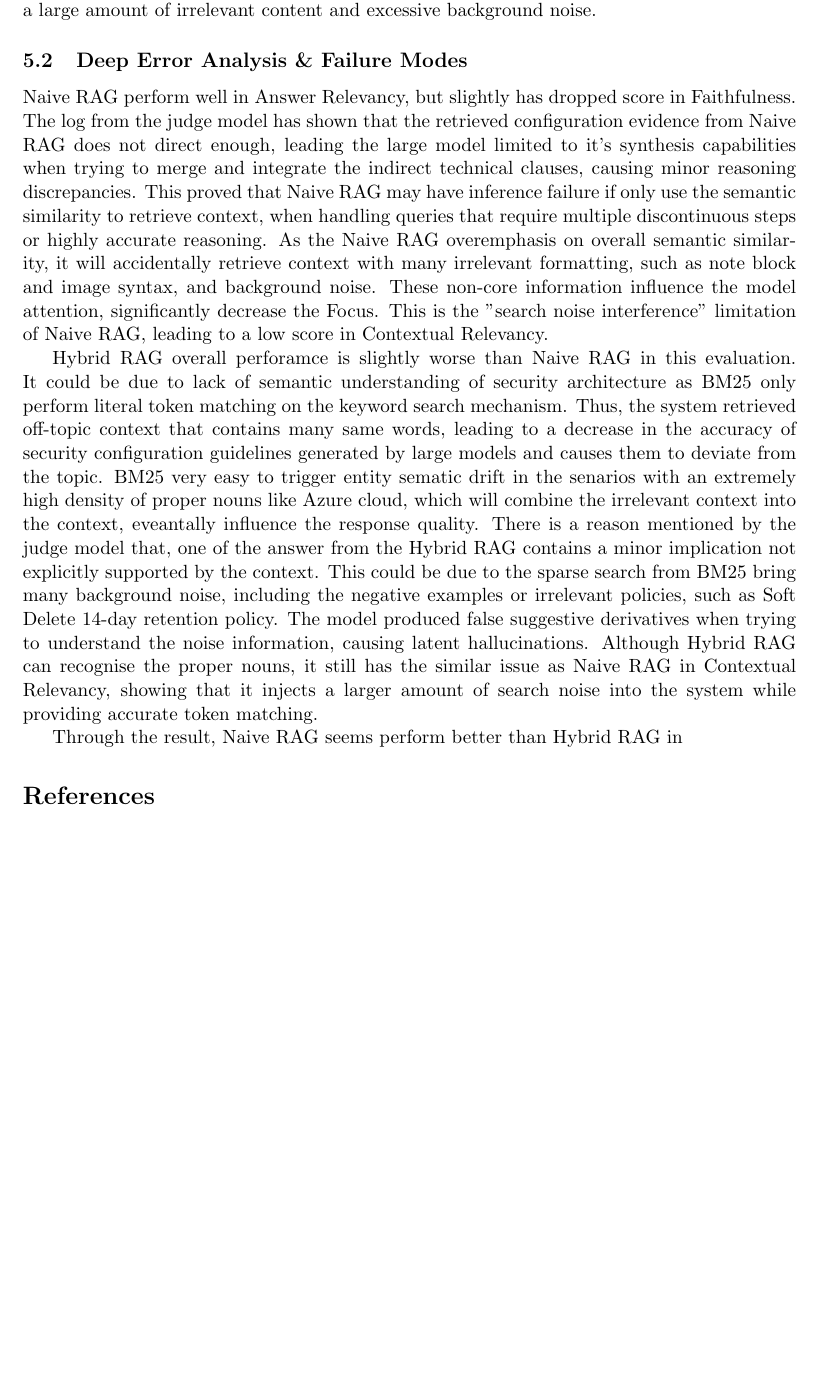
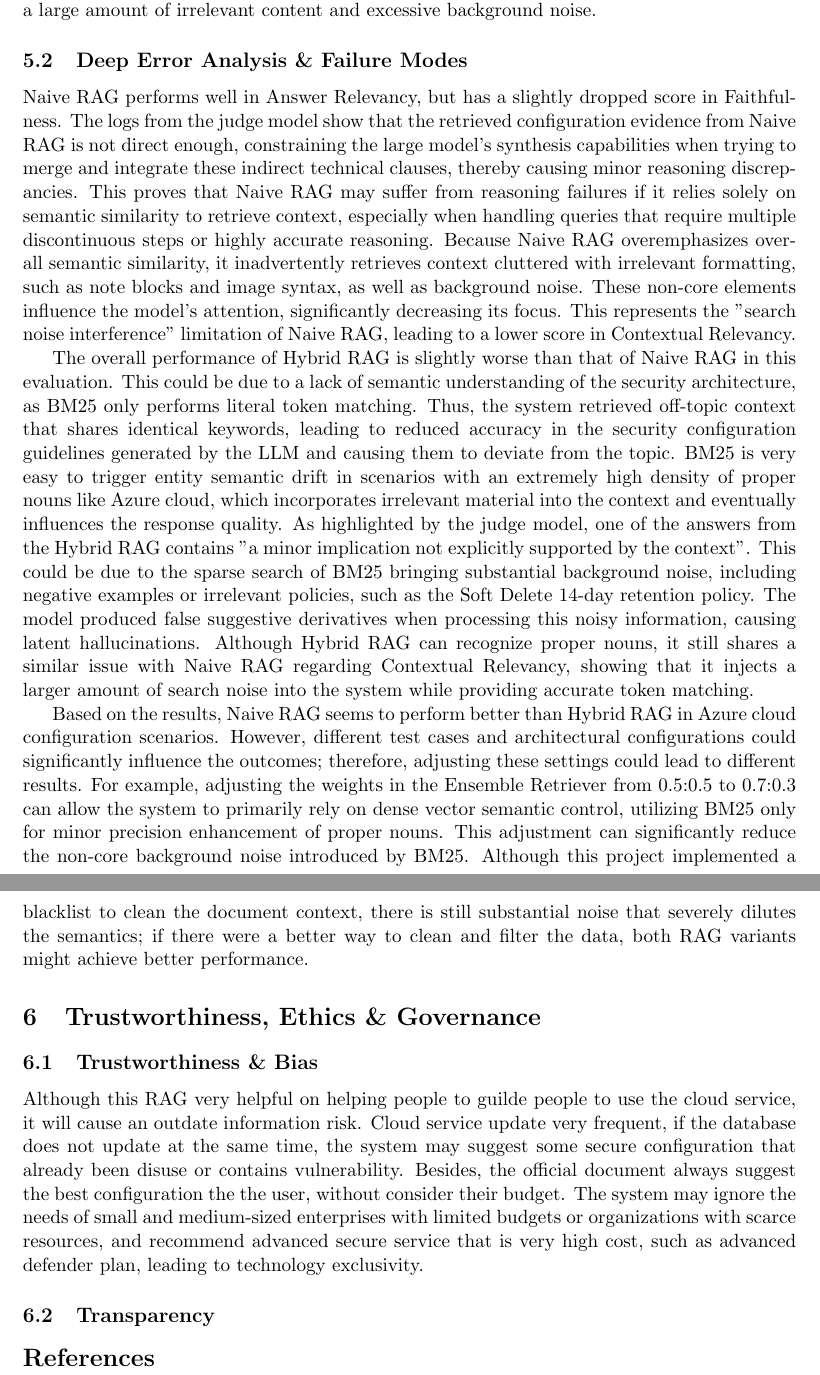
Before and after one commit to a1961403/overleaf-assignment3, a LaTeX paper (main.tex): part of page 7 of 7 before the commit and two parts of pages 7 and 8 of 8 after it, the two joined at a grey line, cut so that both start at the same text, the shorter picture padded with empty space. Compiled offline with pdfLaTeX.

Commit message:
added 6.

```diff
--- a/main.tex
+++ b/main.tex
@@ -105,13 +105,19 @@ Figure 2 shows the scores of both RAG variants across each query for each metric
 
 \subsection{Deep Error Analysis \& Failure Modes}
 
-Naive RAG perform well in Answer Relevancy, but slightly has dropped score in Faithfulness. The log from the judge model has shown that the retrieved configuration evidence from Naive RAG does not direct enough, leading the large model limited to it's synthesis capabilities when trying to merge and integrate the indirect technical clauses, causing minor reasoning discrepancies. This proved that Naive RAG may have inference failure if only use the semantic similarity to retrieve context, when handling queries that require multiple discontinuous steps or highly accurate reasoning. As the Naive RAG overemphasis on overall semantic similarity, it will accidentally retrieve context with many irrelevant formatting, such as note block and image syntax, and background noise. These non-core information influence the model attention, significantly decrease the Focus. This is the "search noise interference" limitation of Naive RAG, leading to a low score in Contextual Relevancy.
+Naive RAG performs well in Answer Relevancy, but has a slightly dropped score in Faithfulness. The logs from the judge model show that the retrieved configuration evidence from Naive RAG is not direct enough, constraining the large model's synthesis capabilities when trying to merge and integrate these indirect technical clauses, thereby causing minor reasoning discrepancies. This proves that Naive RAG may suffer from reasoning failures if it relies solely on semantic similarity to retrieve context, especially when handling queries that require multiple discontinuous steps or highly accurate reasoning. Because Naive RAG overemphasizes overall semantic similarity, it inadvertently retrieves context cluttered with irrelevant formatting, such as note blocks and image syntax, as well as background noise. These non-core elements influence the model's attention, significantly decreasing its focus. This represents the "search noise interference" limitation of Naive RAG, leading to a lower score in Contextual Relevancy.
 
-Hybrid RAG overall perforamce is slightly worse than Naive RAG in this evaluation. It could be due to lack of semantic understanding of security architecture as BM25 only perform literal token matching on the keyword search mechanism. Thus, the system retrieved off-topic context that contains many same words, leading to a decrease in the accuracy of security configuration guidelines generated by large models and causes them to deviate from the topic. BM25 very easy to trigger entity sematic drift in the senarios with an extremely high density of proper nouns like Azure cloud, which will combine the irrelevant context into the context, eveantally influence the response quality. There is a reason mentioned by the judge model that, one of the answer from the Hybrid RAG contains a minor implication not explicitly supported by the context. This could be due to the sparse search from BM25 bring many background noise, including the negative examples or irrelevant policies, such as Soft Delete 14-day retention policy. The model produced false suggestive derivatives when trying to understand the noise information, causing latent hallucinations. Although Hybrid RAG can recognise the proper nouns, it still has the similar issue as Naive RAG in Contextual Relevancy, showing that it injects a larger amount of search noise into the system while providing accurate token matching.
+The overall performance of Hybrid RAG is slightly worse than that of Naive RAG in this evaluation. This could be due to a lack of semantic understanding of the security architecture, as BM25 only performs literal token matching. Thus, the system retrieved off-topic context that shares identical keywords, leading to reduced accuracy in the security configuration guidelines generated by the LLM and causing them to deviate from the topic. BM25 is very easy to trigger entity semantic drift in scenarios with an extremely high density of proper nouns like Azure cloud, which incorporates irrelevant material into the context and eventually influences the response quality. As highlighted by the judge model, one of the answers from the Hybrid RAG contains "a minor implication not explicitly supported by the context". This could be due to the sparse search of BM25 bringing substantial background noise, including negative examples or irrelevant policies, such as the Soft Delete 14-day retention policy. The model produced false suggestive derivatives when processing this noisy information, causing latent hallucinations. Although Hybrid RAG can recognize proper nouns, it still shares a similar issue with Naive RAG regarding Contextual Relevancy, showing that it injects a larger amount of search noise into the system while providing accurate token matching.
 
-Through the result, Naive RAG seems perform better than Hybrid RAG in
+Based on the results, Naive RAG seems to perform better than Hybrid RAG in Azure cloud configuration scenarios. However, different test cases and architectural configurations could significantly influence the outcomes; therefore, adjusting these settings could lead to different results. For example, adjusting the weights in the Ensemble Retriever from 0.5:0.5 to 0.7:0.3 can allow the system to primarily rely on dense vector semantic control, utilizing BM25 only for minor precision enhancement of proper nouns. This adjustment can significantly reduce the non-core background noise introduced by BM25. Although this project implemented a blacklist to clean the document context, there is still substantial noise that severely dilutes the semantics; if there were a better way to clean and filter the data, both RAG variants might achieve better performance.
 
+\section{Trustworthiness, Ethics \& Governance}
 
+\subsection{Trustworthiness \& Bias}
+
+Although this RAG very helpful on helping people to guilde people to use the cloud service, it will cause an outdate information risk. Cloud service update very frequent, if the database does not update at the same time, the system may suggest some secure configuration that already been disuse or contains vulnerability. Besides, the official document always suggest the best configuration the the user, without consider their budget. The system may ignore the needs of small and medium-sized enterprises with limited budgets or organizations with scarce resources, and recommend advanced secure service that is very high cost, such as advanced defender plan, leading to technology exclusivity.
+
+\subsection{Transparency}
 
 \bibliographystyle{alpha}
 \bibliography{sample}
```
